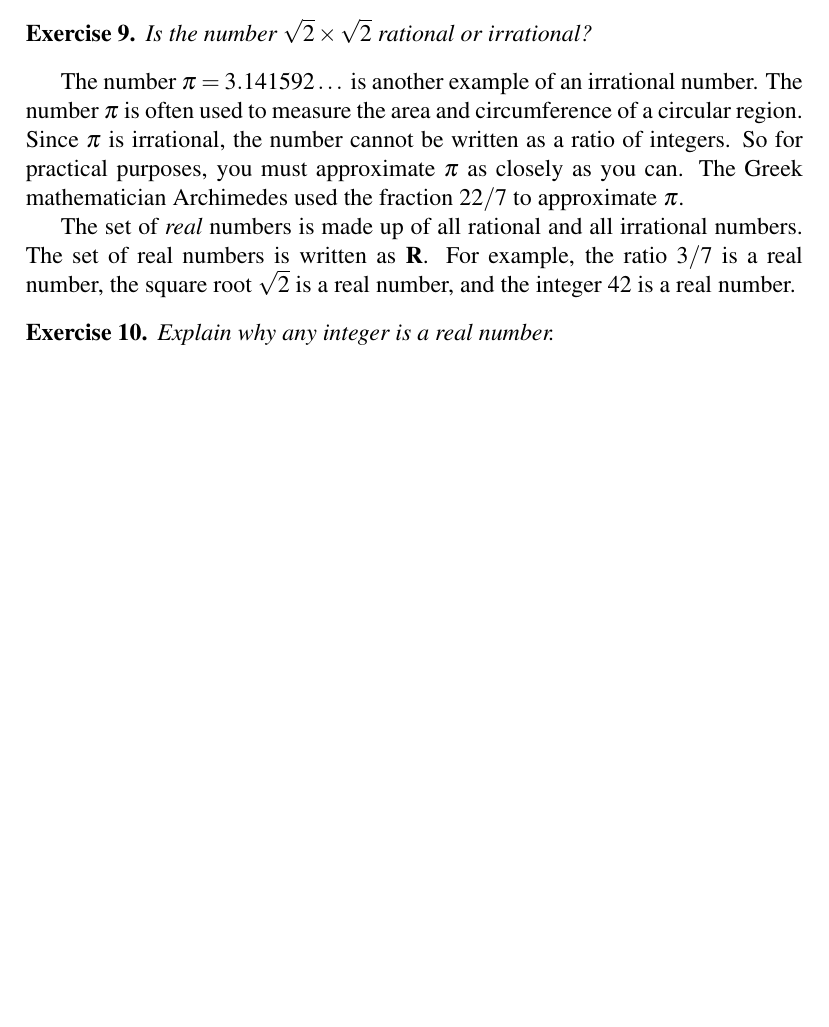
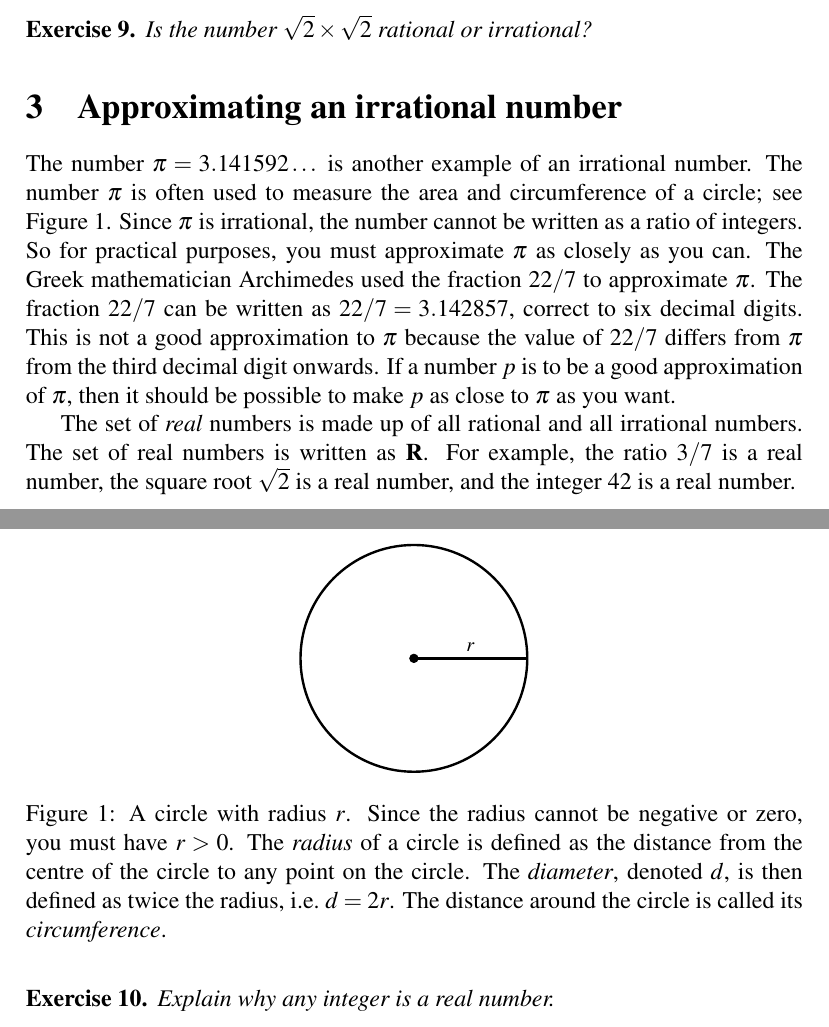
Before and after one commit to mvngu/hsnote, a LaTeX document (02_real-numbers.tex): part of page 3 of 4 before the commit and two parts of pages 3 and 4 of 4 after it, the two joined at a grey line, cut so that both start at the same text, the shorter picture padded with empty space. Compiled offline with pdfLaTeX.

Commit message:
Introduction to approximating pi.

```diff
--- a/02_real-numbers.tex
+++ b/02_real-numbers.tex
@@ -323,13 +323,37 @@ rational number because you can write $2 = 2/1$.
 \end{solution}
 }{}
 
+
+%%%%%%%%%%%%%%%%%%%%%%%%%%%%%%%%%%%%%%%%%%%%%%%%%%%%%%%%%%%%%%%%%%%%%%%%%%%
+
+\section{Approximating an irrational number}
+
 The number $\pi = 3.141592\dots$ is another example of an irrational
 number.  The number $\pi$ is often used to measure the area and
-circumference of a circular region.  Since $\pi$ is irrational, the
-number cannot be written as a ratio of integers.  So for practical
-purposes, you must approximate $\pi$ as closely as you can.  The Greek
-mathematician Archimedes used the fraction $22 / 7$ to approximate
-$\pi$.
+circumference of a circle; see \Figure{fig:general_circle}.  Since
+$\pi$ is irrational, the number cannot be written as a ratio of
+integers.  So for practical purposes, you must approximate $\pi$ as
+closely as you can.  The Greek mathematician Archimedes used the
+fraction $22 / 7$ to approximate $\pi$.  The fraction $22 / 7$ can be
+written as $22 / 7 = 3.142857$, correct to six decimal digits.  This
+is not a good approximation to $\pi$ because the value of $22 / 7$
+differs from $\pi$ from the third decimal digit onwards.  If a number
+$p$ is to be a good approximation of $\pi$, then it should be
+possible to make $p$ as close to $\pi$ as you want.
+
+\begin{figure}[!htbp]
+\centering
+\includegraphics[scale=1]{image/02/circle.pdf}
+\caption{%%
+  A circle with radius $r$.  Since the radius cannot be negative or
+  zero, you must have $r > 0$.  The \emph{radius} of a circle is
+  defined as the distance from the centre of the circle to any point
+  on the circle.  The \emph{diameter}, denoted $d$, is then defined as
+  twice the radius, i.e.~$d = 2r$.  The distance around the circle is
+  called its \emph{circumference}.
+}
+\label{fig:general_circle}
+\end{figure}
 
 The set of \emph{real} numbers is made up of all rational and all
 irrational numbers.  The set of real numbers is written as $\RR$.  For
```
Also changed, not shown: image/02/circle.tex (added, +41 -0 lines), image/02/circle.pdf (added).
